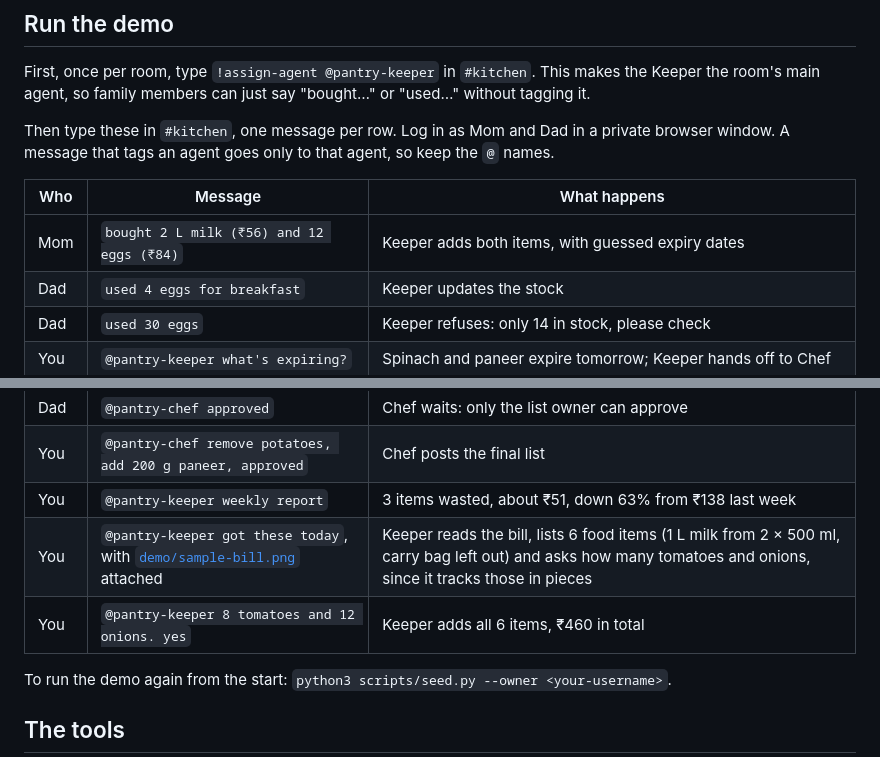
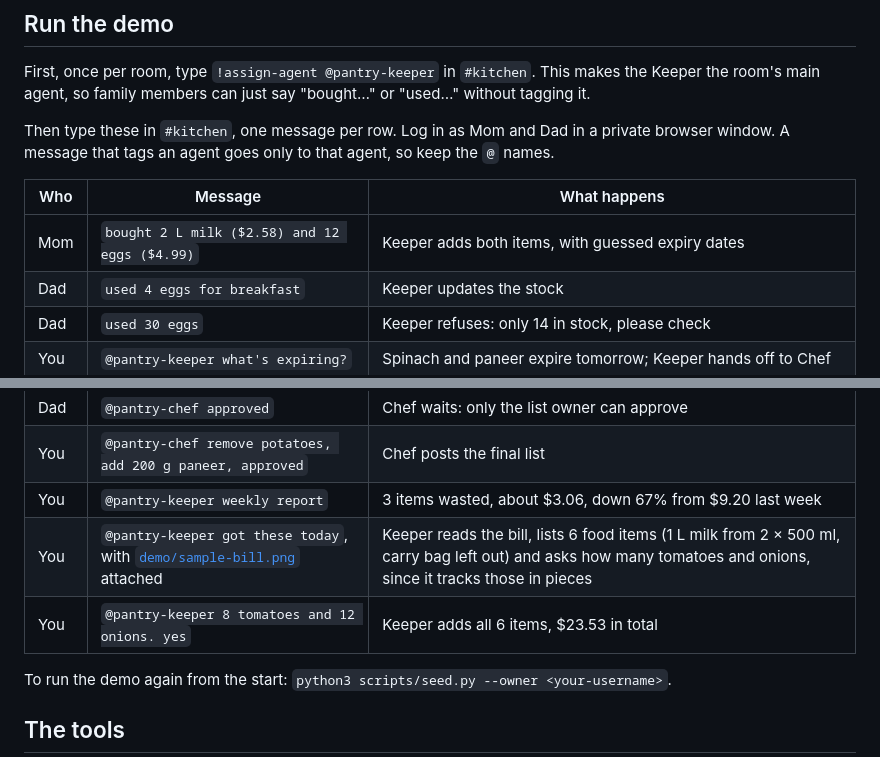
Before and after one commit to vpandey-github/pantrypal-room, a Markdown page: README.md, 2 parts joined by grey strips. GitHub-like rendering.

Commit message:
Use dollars as the currency
Seed prices are now US prices per batch and money() shows cents.
The sample bill, README numbers, tests and Keeper instructions follow.

```diff
--- a/README.md
+++ b/README.md
@@ -91,7 +91,7 @@ Then type these in `#kitchen`, one message per row. Log in as Mom and Dad in a p
 
 | Who | Message | What happens |
 | --- | --- | --- |
-| Mom | `bought 2 L milk (₹56) and 12 eggs (₹84)` | Keeper adds both items, with guessed expiry dates |
+| Mom | `bought 2 L milk ($2.58) and 12 eggs ($4.99)` | Keeper adds both items, with guessed expiry dates |
 | Dad | `used 4 eggs for breakfast` | Keeper updates the stock |
 | Dad | `used 30 eggs` | Keeper refuses: only 14 in stock, please check |
 | You | `@pantry-keeper what's expiring?` | Spinach and paneer expire tomorrow; Keeper hands off to Chef |
@@ -103,9 +103,9 @@ Then type these in `#kitchen`, one message per row. Log in as Mom and Dad in a p
 | You | `@pantry-chef make this week's shopping list` | Chef drafts the list, skipping the milk Mom just bought, and asks you to approve |
 | Dad | `@pantry-chef approved` | Chef waits: only the list owner can approve |
 | You | `@pantry-chef remove potatoes, add 200 g paneer, approved` | Chef posts the final list |
-| You | `@pantry-keeper weekly report` | 3 items wasted, about ₹51, down 63% from ₹138 last week |
+| You | `@pantry-keeper weekly report` | 3 items wasted, about $3.06, down 67% from $9.20 last week |
 | You | `@pantry-keeper got these today`, with [`demo/sample-bill.png`](demo/sample-bill.png) attached | Keeper reads the bill, lists 6 food items (1 L milk from 2 × 500 ml, carry bag left out) and asks how many tomatoes and onions, since it tracks those in pieces |
-| You | `@pantry-keeper 8 tomatoes and 12 onions. yes` | Keeper adds all 6 items, ₹460 in total |
+| You | `@pantry-keeper 8 tomatoes and 12 onions. yes` | Keeper adds all 6 items, $23.53 in total |
 
 To run the demo again from the start: `python3 scripts/seed.py --owner <your-username>`.
 
```
Also changed, not shown: other parts of README.md (+1 -1 lines), demo/sample-bill.png, 7 other files.
